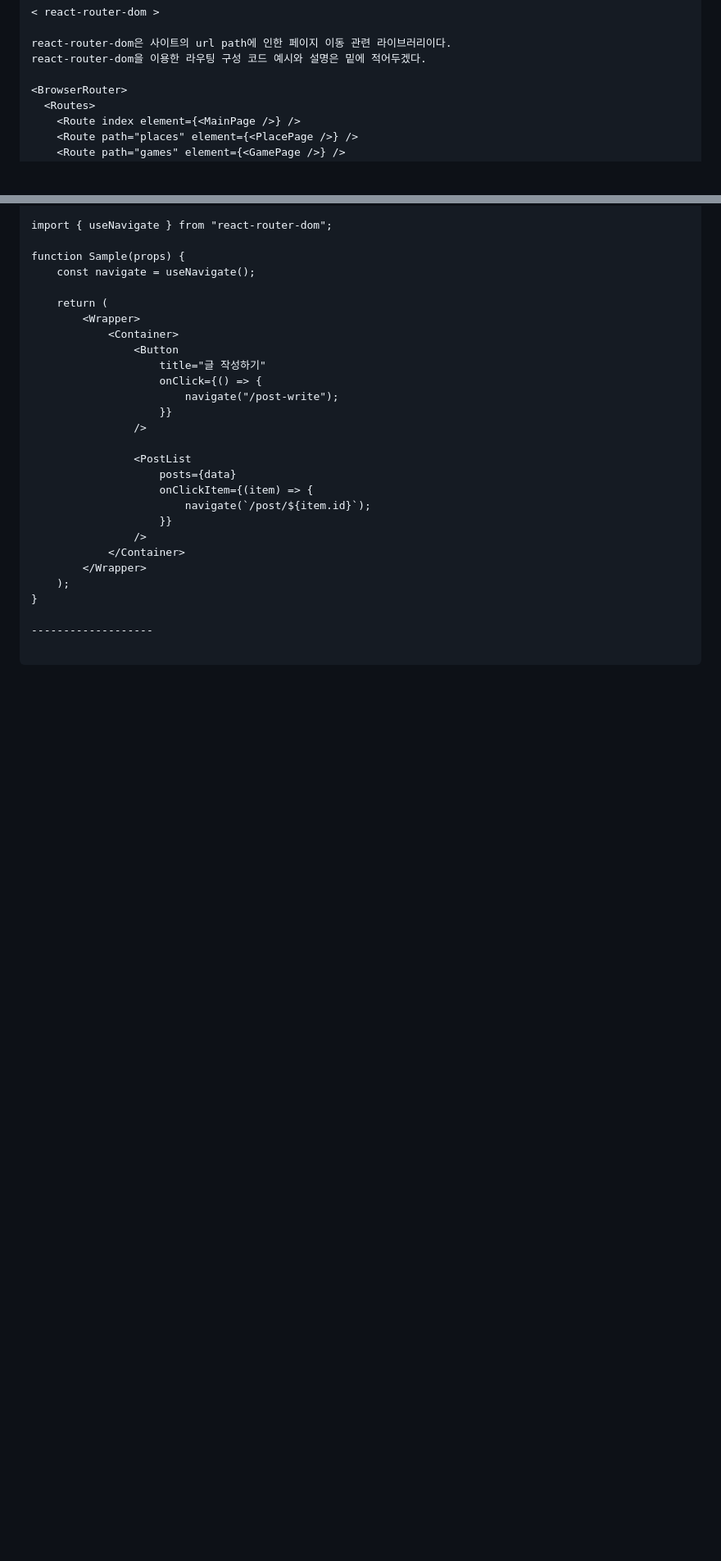
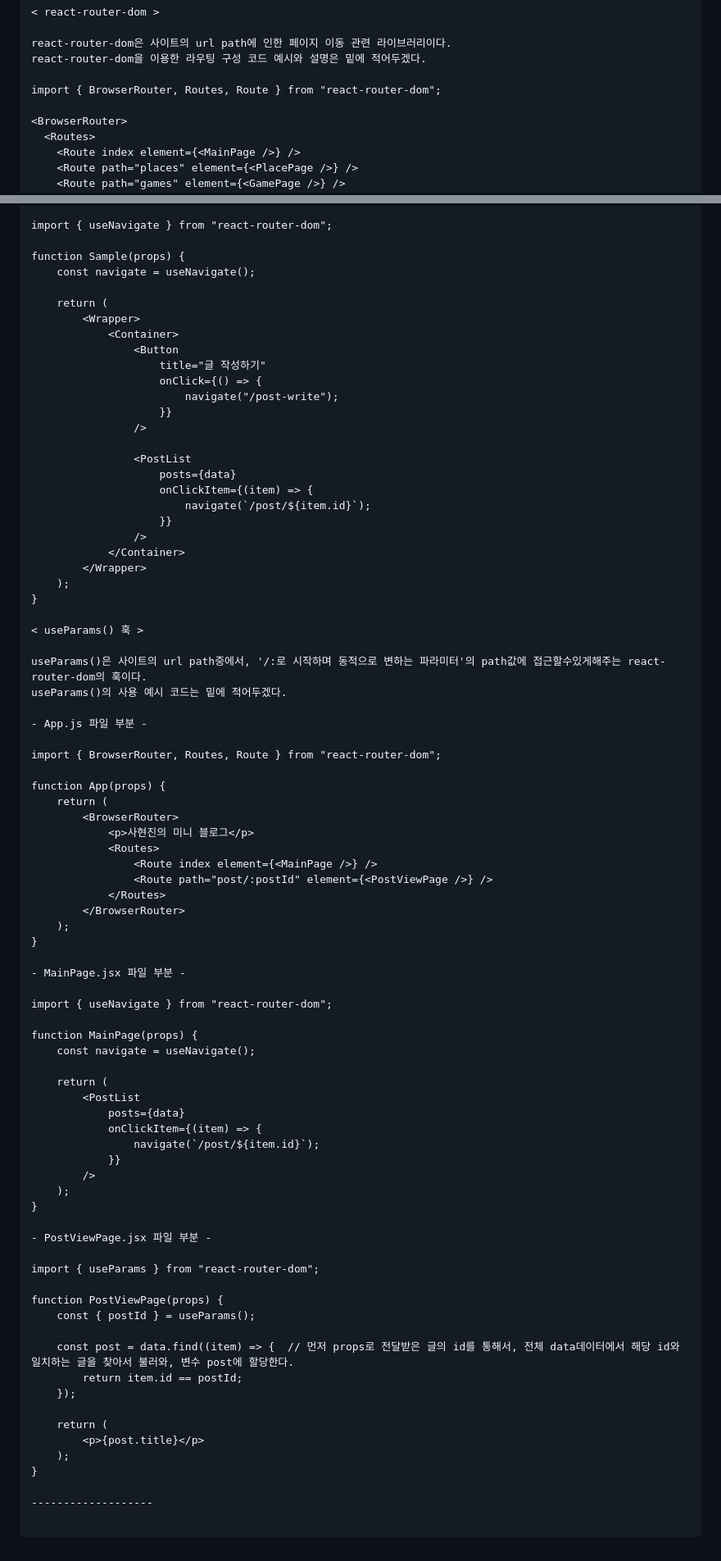
Before and after one commit to tkguswls1106/Study-Inflearn-Reactjs, a Markdown page: MD_reactjs_inflearn_study.md, 2 parts joined by grey strips. Shown: that part at 82% size. Rendered like a GitHub page; blank space fills up the shorter version.

````diff
--- a/MD_reactjs_inflearn_study.md
+++ b/MD_reactjs_inflearn_study.md
@@ -1510,6 +1510,8 @@ export default Sample;
 react-router-dom은 사이트의 url path에 인한 페이지 이동 관련 라이브러리이다.
 react-router-dom을 이용한 라우팅 구성 코드 예시와 설명은 밑에 적어두겠다.
 
+import { BrowserRouter, Routes, Route } from "react-router-dom";
+
 <BrowserRouter>
   <Routes>
     <Route index element={<MainPage />} />
@@ -1553,6 +1555,60 @@ function Sample(props) {
     );
 }
 
+< useParams() 훅 >
+
+useParams()은 사이트의 url path중에서, '/:로 시작하며 동적으로 변하는 파라미터'의 path값에 접근할수있게해주는 react-router-dom의 훅이다.
+useParams()의 사용 예시 코드는 밑에 적어두겠다.
+
+- App.js 파일 부분 -
+
+import { BrowserRouter, Routes, Route } from "react-router-dom";
+
+function App(props) {
+    return (
+        <BrowserRouter>
+            <p>사현진의 미니 블로그</p>
+            <Routes>
+                <Route index element={<MainPage />} />
+                <Route path="post/:postId" element={<PostViewPage />} />
+            </Routes>
+        </BrowserRouter>
+    );
+}
+
+- MainPage.jsx 파일 부분 -
+
+import { useNavigate } from "react-router-dom";
+
+function MainPage(props) {
+    const navigate = useNavigate();
+
+    return (
+        <PostList
+            posts={data}
+            onClickItem={(item) => {
+                navigate(`/post/${item.id}`);
+            }}
+        />
+    );
+}
+
+- PostViewPage.jsx 파일 부분 -
+
+import { useParams } from "react-router-dom";
+
+function PostViewPage(props) {
+    const { postId } = useParams();
+
+    const post = data.find((item) => {  // 먼저 props로 전달받은 글의 id를 통해서, 전체 data데이터에서 해당 id와 일치하는 글을 찾아서 불러와, 변수 post에 할당한다.
+        return item.id == postId;
+    });
+
+    return (
+        <p>{post.title}</p>
+    );
+}
+
 -------------------
 
 ```
````
